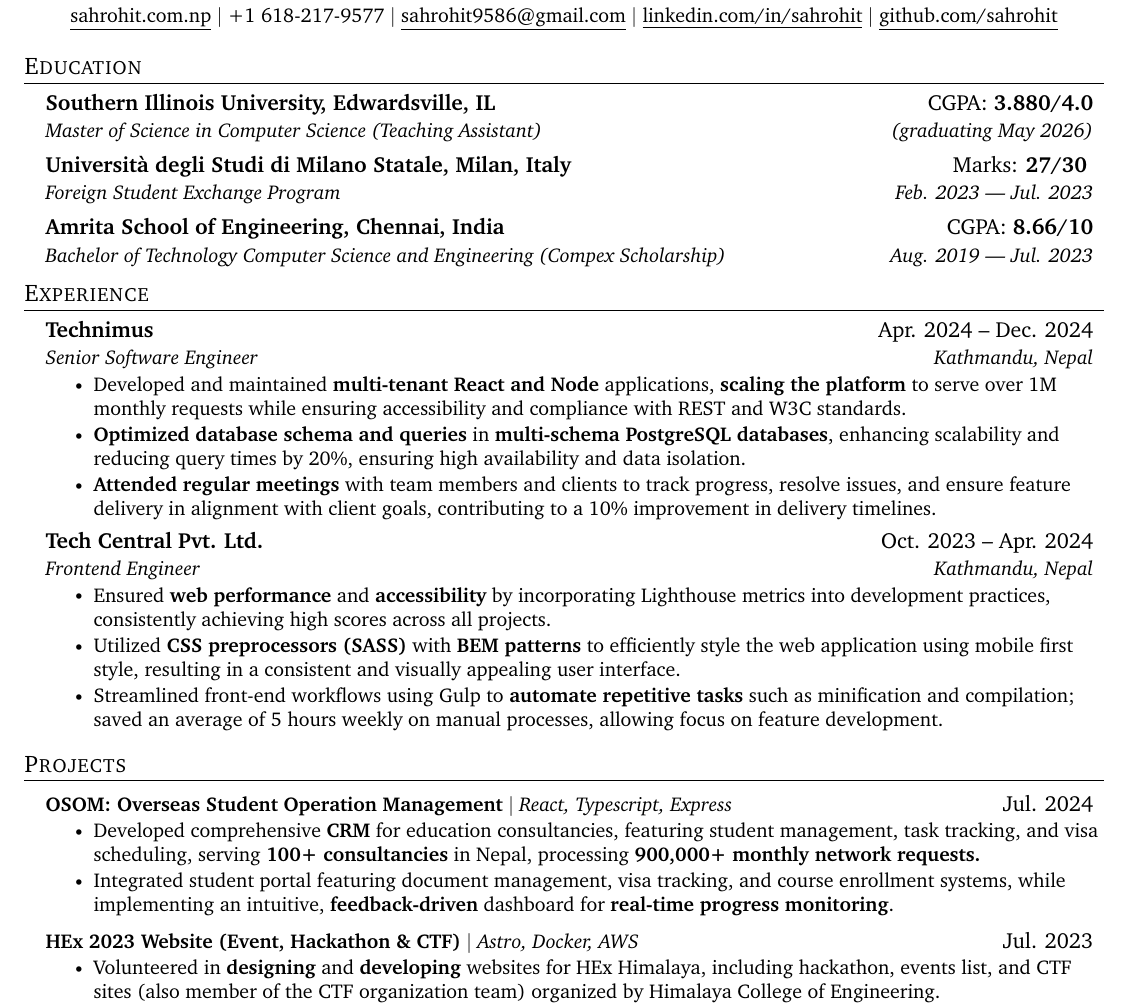
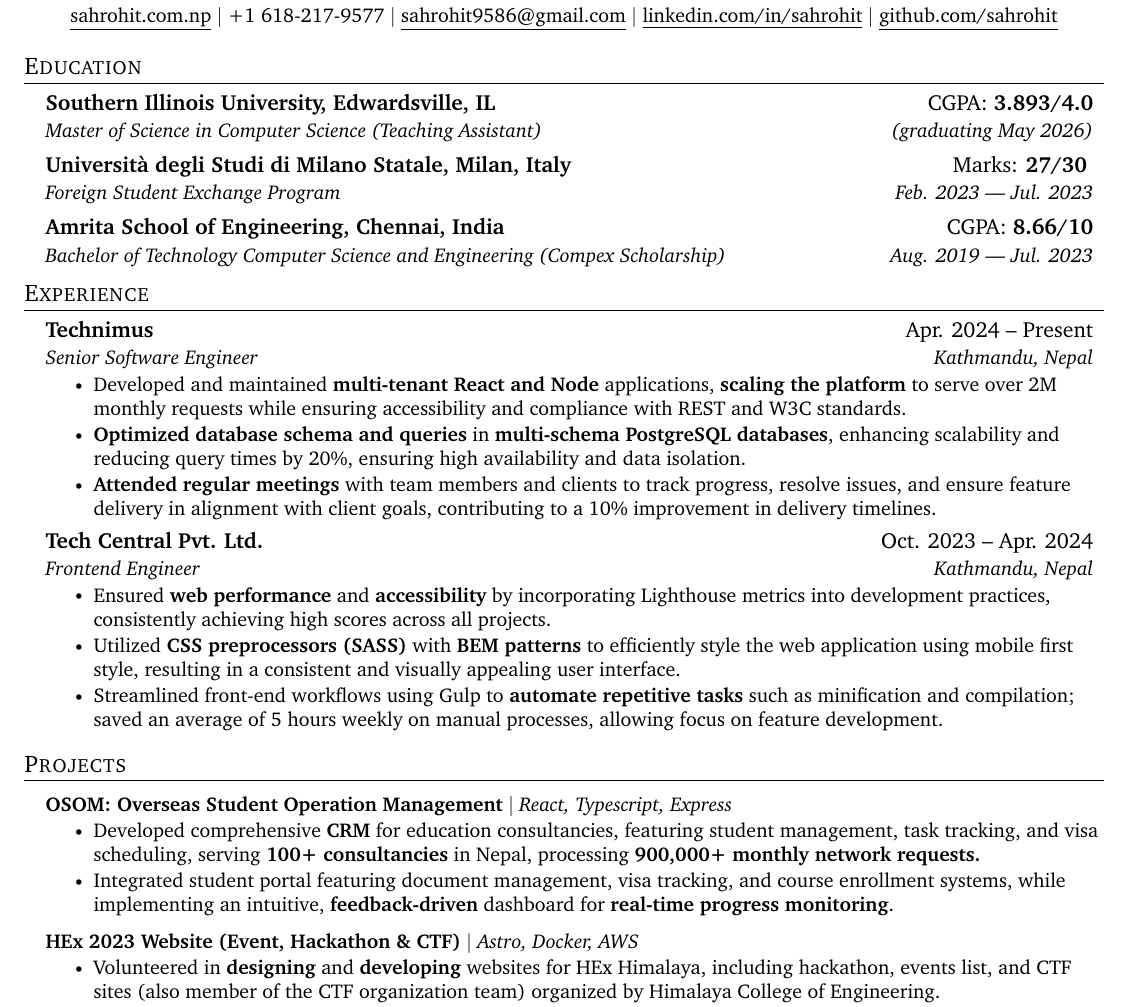
Before and after one commit to sahrohit/sahrohit, a LaTeX CV (resume.tex): part of the page, cut so that both start at the same text. Compiled offline with pdfLaTeX.

Commit message:
Revise resume details and formatting
Updated CGPA and experience duration, improved project descriptions, and adjusted spacing in the resume.

```diff
--- a/resume.tex
+++ b/resume.tex
@@ -80,7 +80,7 @@
     \item
     \begin{tabular*}{0.97\textwidth}{l@{\extracolsep{\fill}}r}
       \textit{\small#1} & \textit{\small #2} \\
-    \end{tabular*}\vspace{-7pt}
+    \end{tabular*}\vspace{-9pt}
 }
 
 \newcommand{\resumeProjectHeading}[2]{
@@ -124,7 +124,7 @@
 \section{Education}
 \resumeSubHeadingListStart
 \resumeSubheading
-{Southern Illinois University, Edwardsville, IL}{CGPA: \textbf{3.880/4.0}}
+{Southern Illinois University, Edwardsville, IL}{CGPA: \textbf{3.893/4.0}}
 {Master of Science in Computer Science (Teaching Assistant)}{(graduating May 2026)}
 \resumeSubheading
 {Università degli Studi di Milano Statale, Milan, Italy}{Marks: \textbf{27/30} }
@@ -140,13 +140,31 @@
 \resumeSubHeadingListStart
 
 \resumeSubheading
-{Technimus}{Apr. 2024 -- Dec. 2024}
+{Technimus}{Apr. 2024 -- Present}
 {Senior Software Engineer}{Kathmandu, Nepal}
 \resumeItemListStart
-\resumeItem{Developed and maintained \textbf{multi-tenant React and Node} applications, \textbf{scaling the platform} to serve over 1M monthly requests while ensuring accessibility and compliance with REST and W3C standards.}
+\resumeItem{Developed and maintained \textbf{multi-tenant React and Node} applications, \textbf{scaling the platform} to serve over 2M monthly requests while ensuring accessibility and compliance with REST and W3C standards.}
 \resumeItem{\textbf{Optimized database schema and queries} in \textbf{multi-schema PostgreSQL databases}, enhancing scalability and reducing query times by 20\%, ensuring high availability and data isolation.}
 \resumeItem{\textbf{Attended regular meetings} with team members and clients to track progress, resolve issues, and ensure feature delivery in alignment with client goals, contributing to a 10\% improvement in delivery timelines.}
 \resumeItemListEnd
+
+% \resumeSubheading
+% {Southern Illinois University Edwardsville}{May 2025 -- Present}
+% {Teaching Assistant}{Edwardsville, Illinois}
+% \resumeItemListStart
+% \resumeItem{Assisted faculty in CMIS courses by grading assignments, supporting \textbf{Salesforce/Trailhead} activities, and mentoring students in programming, \textbf{data analytics}, and \textbf{information systems} concepts.}
+% \resumeItem{Developed instructional materials and provided \textbf{technical tutoring on SQL}, system design fundamentals, and software development workflows to enhance student learning outcomes.}
+% \resumeItem{Collaborated with instructors for easier course delivery, manage academic tools, and support classroom operations within a fast-paced graduate teaching environment.}
+% \resumeItemListEnd
+
+% \resumeSubSubheading
+% {Tech Central Pvt. Ltd.}{Oct. 2023 -- Apr. 2024}
+% % {Frontend Engineer}{Kathmandu, Nepal}
+% \resumeItemListStart
+% \resumeItem{Ensured \textbf{web performance} and \textbf{accessibility} by incorporating Lighthouse metrics into development practices, consistently achieving high scores across all projects.}
+% \resumeItem{Utilized \textbf{CSS preprocessors (SASS)} with \textbf{BEM patterns} to efficiently style the web application using mobile first style, resulting in a consistent and visually appealing user interface.}
+% \resumeItem{Streamlined front-end workflows using Gulp to \textbf{automate repetitive tasks} such as minification and compilation; saved an average of 5 hours weekly on manual processes, allowing focus on feature development.}
+% \resumeItemListEnd
 
 \resumeSubheading
 {Tech Central Pvt. Ltd.}{Oct. 2023 -- Apr. 2024}
@@ -173,13 +193,13 @@
 \section{Projects}
 \resumeSubHeadingListStart
 \resumeProjectHeading
-{\textbf{\href{https://osom.global}{OSOM: Overseas Student Operation Management}} $|$ \emph{React, Typescript, Express} }{Jul. 2024}
+{\textbf{\href{https://osom.global}{OSOM: Overseas Student Operation Management}} $|$ \emph{React, Typescript, Express} }{}
 \resumeItemListStart
 \resumeItem{Developed comprehensive \textbf{CRM} for education consultancies, featuring student management, task tracking, and visa scheduling, serving \textbf{100+ consultancies} in Nepal, processing \textbf{900,000+ monthly network requests.}}
 \resumeItem{Integrated student portal featuring document management, visa tracking, and course enrollment systems, while implementing an intuitive, \textbf{feedback-driven} dashboard for \textbf{real-time progress monitoring}.}
 \resumeItemListEnd
 \resumeProjectHeading
-{\textbf{\href{https://github.com/sahrohit/hex2023}{HEx 2023 Website (Event, Hackathon \& CTF)}} $|$ \emph{Astro, Docker, AWS}}{Jul. 2023}
+{\textbf{\href{https://github.com/sahrohit/hex2023}{HEx 2023 Website (Event, Hackathon \& CTF)}} $|$ \emph{Astro, Docker, AWS}}{}
 \resumeItemListStart
 \resumeItem{ Volunteered in \textbf{designing} and \textbf{developing} websites for HEx Himalaya, including hackathon, events list, and CTF sites (also member of the CTF organization team) organized by Himalaya College of Engineering.}
 \resumeItem{Optimized website to score \textbf{100\% in Lighthouse in all factors} and implemented strategic keywords for top-notch search engine rankings handling over \textbf{25,000 requests in 36 hrs.} timespan.}
```
Also changed, not shown: resume.tex (2 more changed lines).
